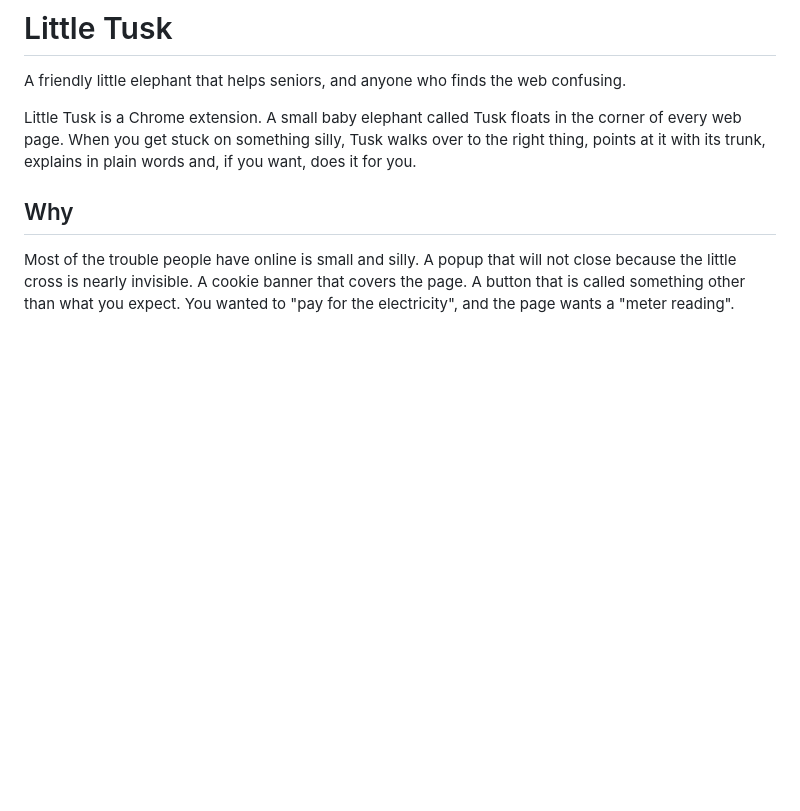
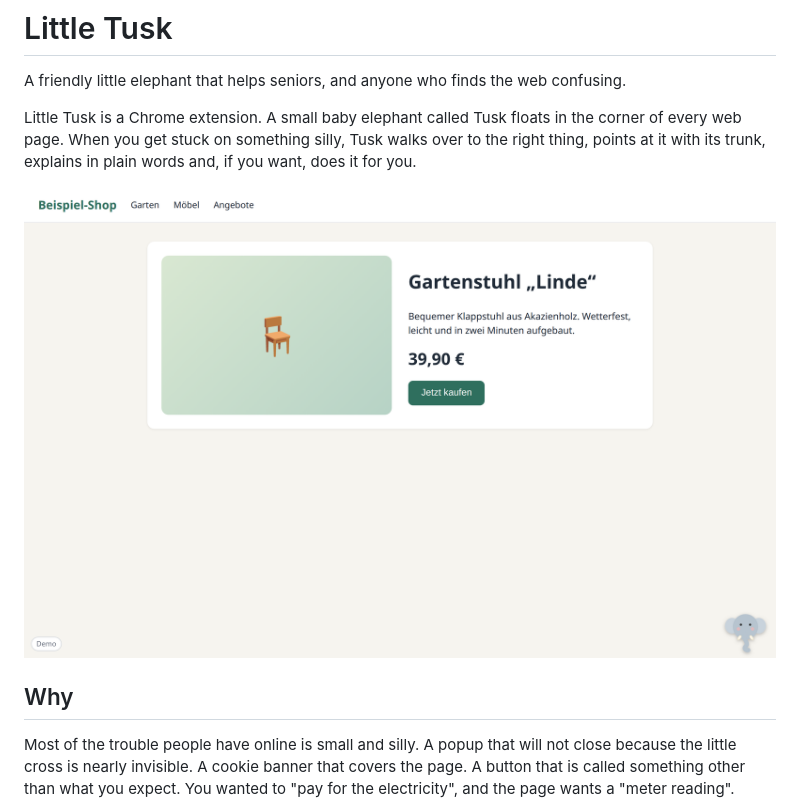
Before and after one commit to thejeswi/littletusk, a Markdown page: README.md, the part around the change. Rendered like a GitHub page; blank space fills up the shorter version.

Commit message:
Add screenshot of Tusk to README
Added a screenshot of Tusk in action to the README.

```diff
--- a/README.md
+++ b/README.md
@@ -5,6 +5,8 @@
 A friendly little elephant that helps seniors, and anyone who finds the web confusing.
 
 Little Tusk is a Chrome extension. A small baby elephant called Tusk floats in the corner of every web page. When you get stuck on something silly, Tusk walks over to the right thing, points at it with its trunk, explains in plain words and, if you want, does it for you.
+
+![Tusk waiting in the corner of a shop page](docs/screenshots/01-tusk-on-page.png)
 
 ## Why
 
```
